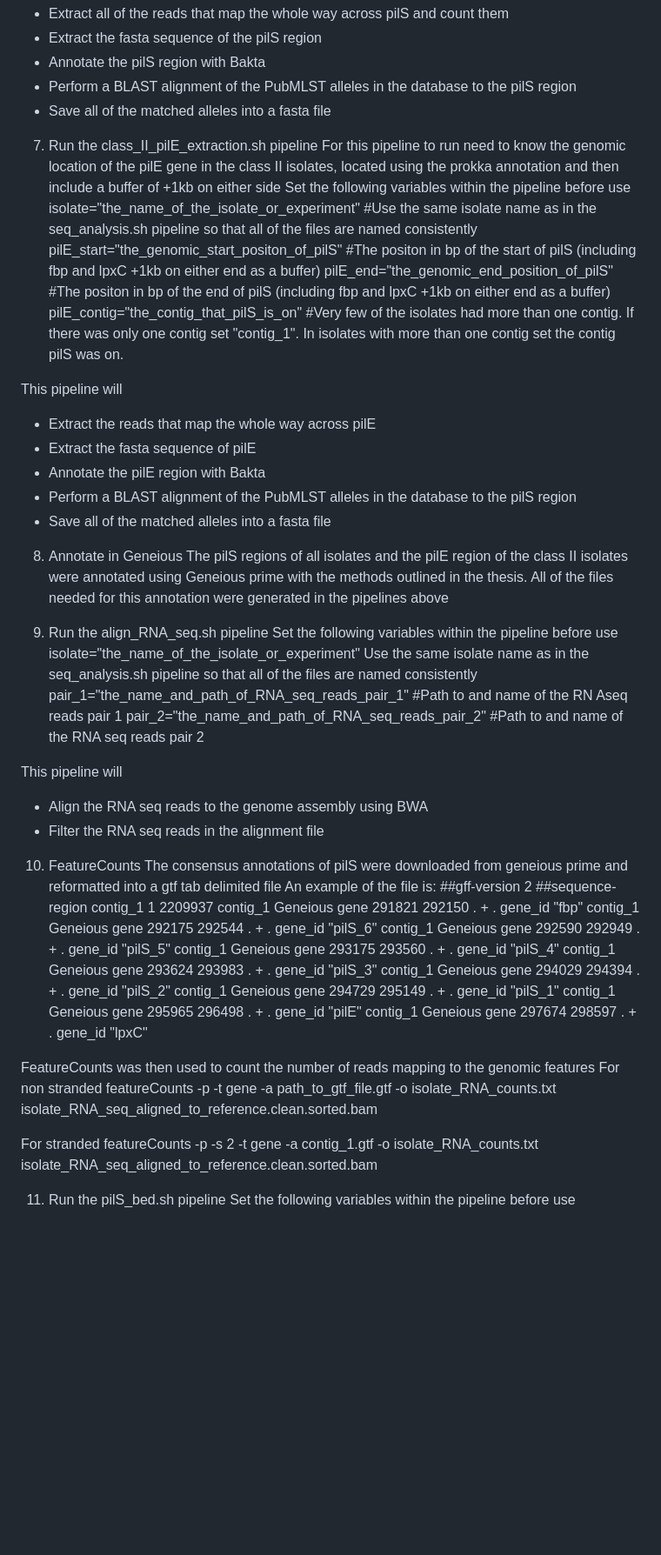
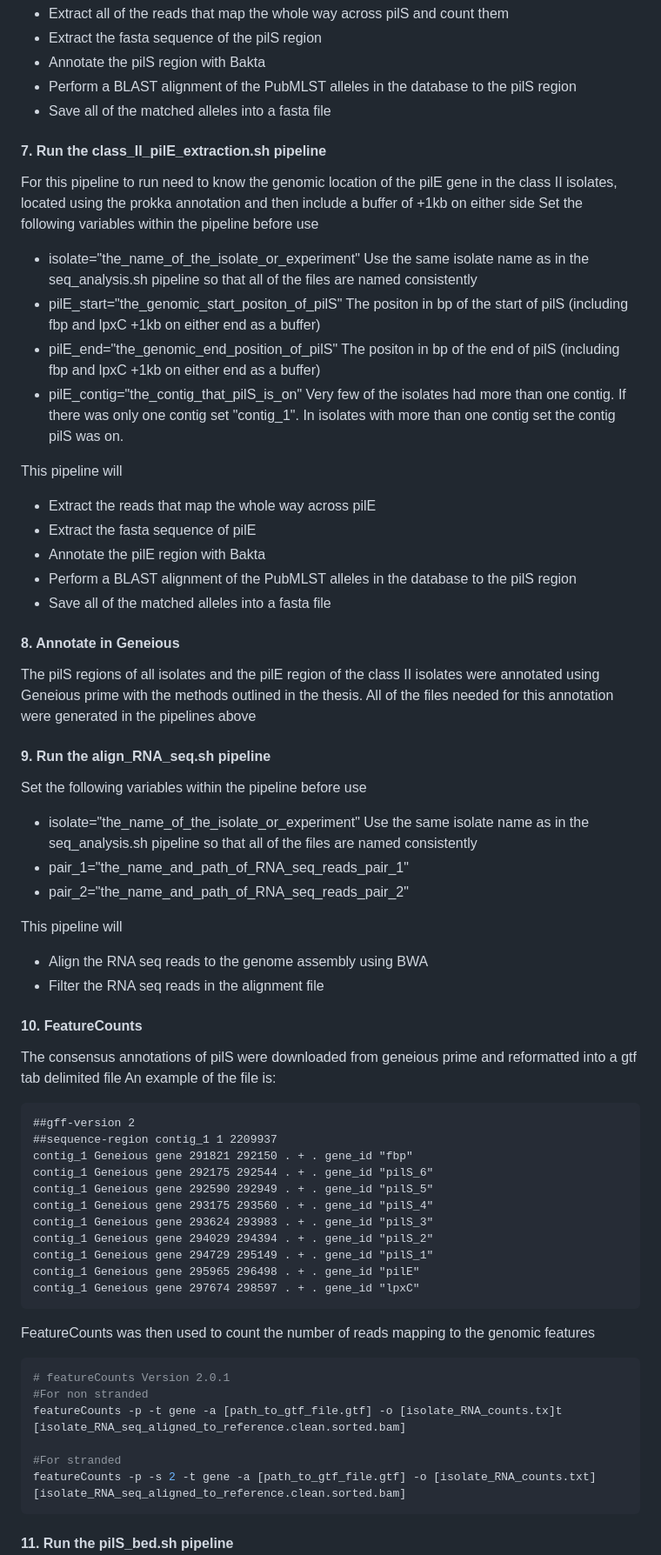
Before and after one commit to palomagea/Genomic-Organisation-of-Meningococcal-pilS-in-Carriage-and-Disease, a Markdown page: README.md, the part around one of its changes. Shown at 87% size. Rendered like a GitHub page; blank space fills up the shorter version.

````diff
--- a/README.md
+++ b/README.md
@@ -77,13 +86,13 @@ This pipeline will
 - Perform a BLAST alignment of the PubMLST alleles in the database to the pilS region
 - Save all of the matched alleles into a fasta file
 
-7. Run the class_II_pilE_extraction.sh pipeline
+#### 7. Run the class_II_pilE_extraction.sh pipeline
 For this pipeline to run need to know the genomic location of the pilE gene in the class II isolates, located using the prokka annotation and then include a buffer of +1kb on either side
 Set the following variables within the pipeline before use
-isolate="the_name_of_the_isolate_or_experiment" #Use the same isolate name as in the seq_analysis.sh pipeline so that all of the files are named consistently
-pilE_start="the_genomic_start_positon_of_pilS" #The positon in bp of the start of pilS (including fbp and lpxC +1kb on either end as a buffer)
-pilE_end="the_genomic_end_position_of_pilS" #The positon in bp of the end of pilS (including fbp and lpxC +1kb on either end as a buffer)
-pilE_contig="the_contig_that_pilS_is_on" #Very few of the isolates had more than one contig. If there was only one contig set "contig_1". In isolates with more than one contig set the contig pilS was on.
+- isolate="the_name_of_the_isolate_or_experiment" Use the same isolate name as in the seq_analysis.sh pipeline so that all of the files are named consistently
+- pilE_start="the_genomic_start_positon_of_pilS" The positon in bp of the start of pilS (including fbp and lpxC +1kb on either end as a buffer)
+- pilE_end="the_genomic_end_position_of_pilS" The positon in bp of the end of pilS (including fbp and lpxC +1kb on either end as a buffer)
+- pilE_contig="the_contig_that_pilS_is_on" Very few of the isolates had more than one contig. If there was only one contig set "contig_1". In isolates with more than one contig set the contig pilS was on.
 
 This pipeline will
 - Extract the reads that map the whole way across pilE
@@ -92,41 +101,46 @@ This pipeline will
 - Perform a BLAST alignment of the PubMLST alleles in the database to the pilS region
 - Save all of the matched alleles into a fasta file
 
-8. Annotate in Geneious
+#### 8. Annotate in Geneious
 The pilS regions of all isolates and the pilE region of the class II isolates were annotated using Geneious prime with the methods outlined in the thesis.
 All of the files needed for this annotation were generated in the pipelines above
 
-9. Run the align_RNA_seq.sh pipeline
+#### 9. Run the align_RNA_seq.sh pipeline
 Set the following variables within the pipeline before use
-isolate="the_name_of_the_isolate_or_experiment" Use the same isolate name as in the seq_analysis.sh pipeline so that all of the files are named consistently
-pair_1="the_name_and_path_of_RNA_seq_reads_pair_1" #Path to and name of the RN Aseq reads pair 1
-pair_2="the_name_and_path_of_RNA_seq_reads_pair_2" #Path to and name of the RNA seq reads pair 2
+- isolate="the_name_of_the_isolate_or_experiment" Use the same isolate name as in the seq_analysis.sh pipeline so that all of the files are named consistently
+- pair_1="the_name_and_path_of_RNA_seq_reads_pair_1"
+- pair_2="the_name_and_path_of_RNA_seq_reads_pair_2"
 
 This pipeline will
 - Align the RNA seq reads to the genome assembly using BWA
 - Filter the RNA seq reads in the alignment file
 
-10. FeatureCounts
+#### 10. FeatureCounts
 The consensus annotations of pilS were downloaded from geneious prime and reformatted into a gtf tab delimited file
 An example of the file is:
+```plaintext
 ##gff-version 2
 ##sequence-region contig_1 1 2209937
-contig_1	Geneious	gene	291821	292150	.	+	.	gene_id "fbp"
-contig_1	Geneious	gene	292175	292544	.	+	.	gene_id "pilS_6"
-contig_1	Geneious	gene	292590	292949	.	+	.	gene_id "pilS_5"
-contig_1	Geneious	gene	293175	293560	.	+	.	gene_id "pilS_4"
-contig_1	Geneious	gene	293624	293983	.	+	.	gene_id "pilS_3"
-contig_1	Geneious	gene	294029	294394	.	+	.	gene_id "pilS_2"
-contig_1	Geneious	gene	294729	295149	.	+	.	gene_id "pilS_1"
-contig_1	Geneious	gene	295965	296498	.	+	.	gene_id "pilE"
-contig_1	Geneious	gene	297674	298597	.	+	.	gene_id "lpxC"
+contig_1 Geneious gene 291821 292150 . + . gene_id "fbp"
+contig_1 Geneious gene 292175 292544 . + . gene_id "pilS_6"
+contig_1 Geneious gene 292590 292949 . + . gene_id "pilS_5"
+contig_1 Geneious gene 293175 293560 . + . gene_id "pilS_4"
+contig_1 Geneious gene 293624 293983 . + . gene_id "pilS_3"
+contig_1 Geneious gene 294029 294394 . + . gene_id "pilS_2"
+contig_1 Geneious gene 294729 295149 . + . gene_id "pilS_1"
+contig_1 Geneious gene 295965 296498 . + . gene_id "pilE"
+contig_1 Geneious gene 297674 298597 . + . gene_id "lpxC"
+```
+FeatureCounts was then used to count the number of reads mapping to the genomic features
 
-FeatureCounts was then used to count the number of reads mapping to the genomic features
-For non stranded
-featureCounts -p -t gene -a path_to_gtf_file.gtf -o isolate_RNA_counts.txt isolate_RNA_seq_aligned_to_reference.clean.sorted.bam
+```bash
+# featureCounts Version 2.0.1
+#For non stranded
+featureCounts -p -t gene -a [path_to_gtf_file.gtf] -o [isolate_RNA_counts.tx]t [isolate_RNA_seq_aligned_to_reference.clean.sorted.bam]
 
-For stranded
-featureCounts -p -s 2 -t gene -a contig_1.gtf -o isolate_RNA_counts.txt isolate_RNA_seq_aligned_to_reference.clean.sorted.bam
+#For stranded
+featureCounts -p -s 2 -t gene -a [path_to_gtf_file.gtf] -o [isolate_RNA_counts.txt] [isolate_RNA_seq_aligned_to_reference.clean.sorted.bam]
+```
 
-11. Run the pilS_bed.sh pipeline
+#### 11. Run the pilS_bed.sh pipeline
 Set the following variables within the pipeline before use
````
Also changed, not shown: other parts of README.md (+40 -31 lines).
